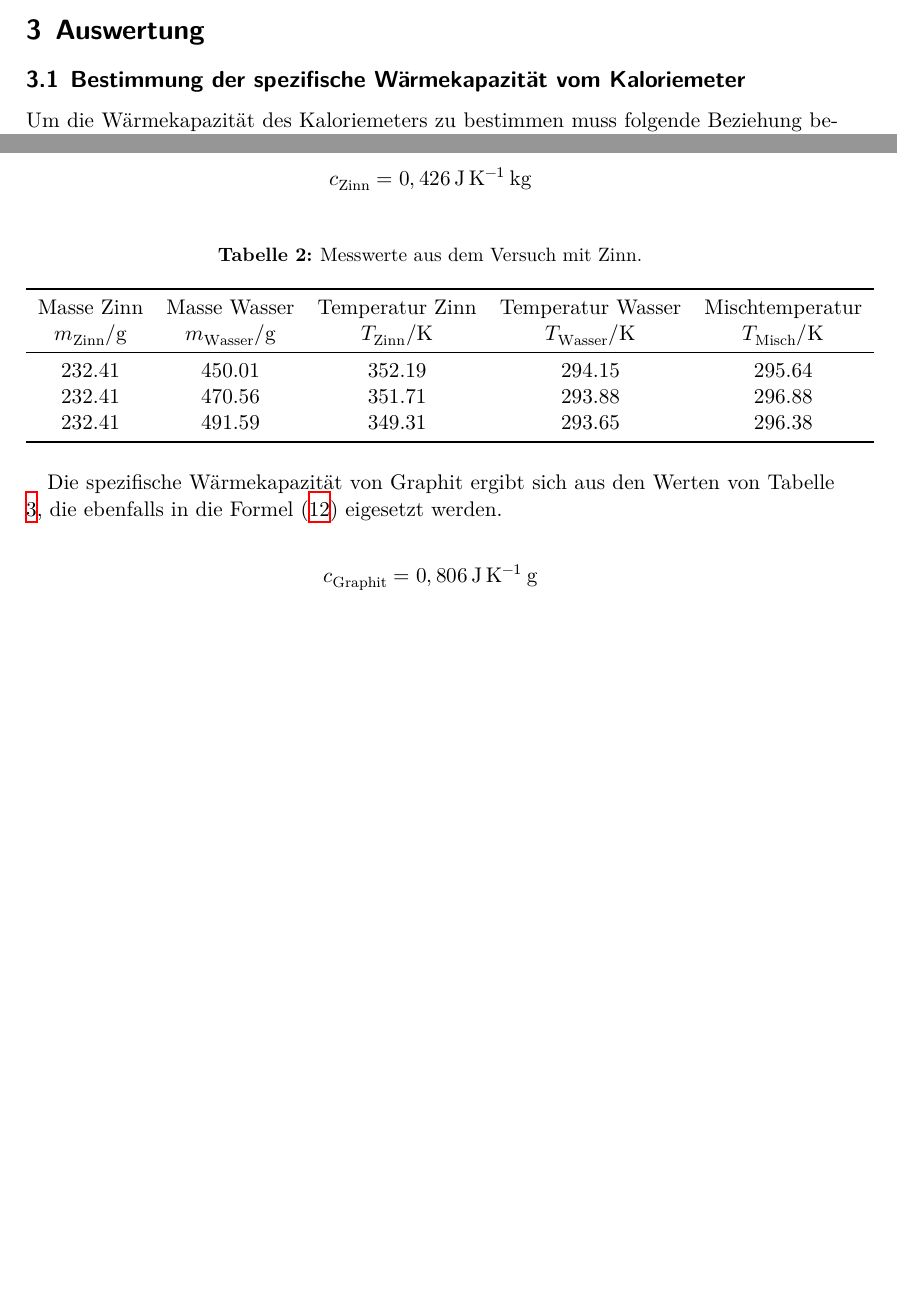
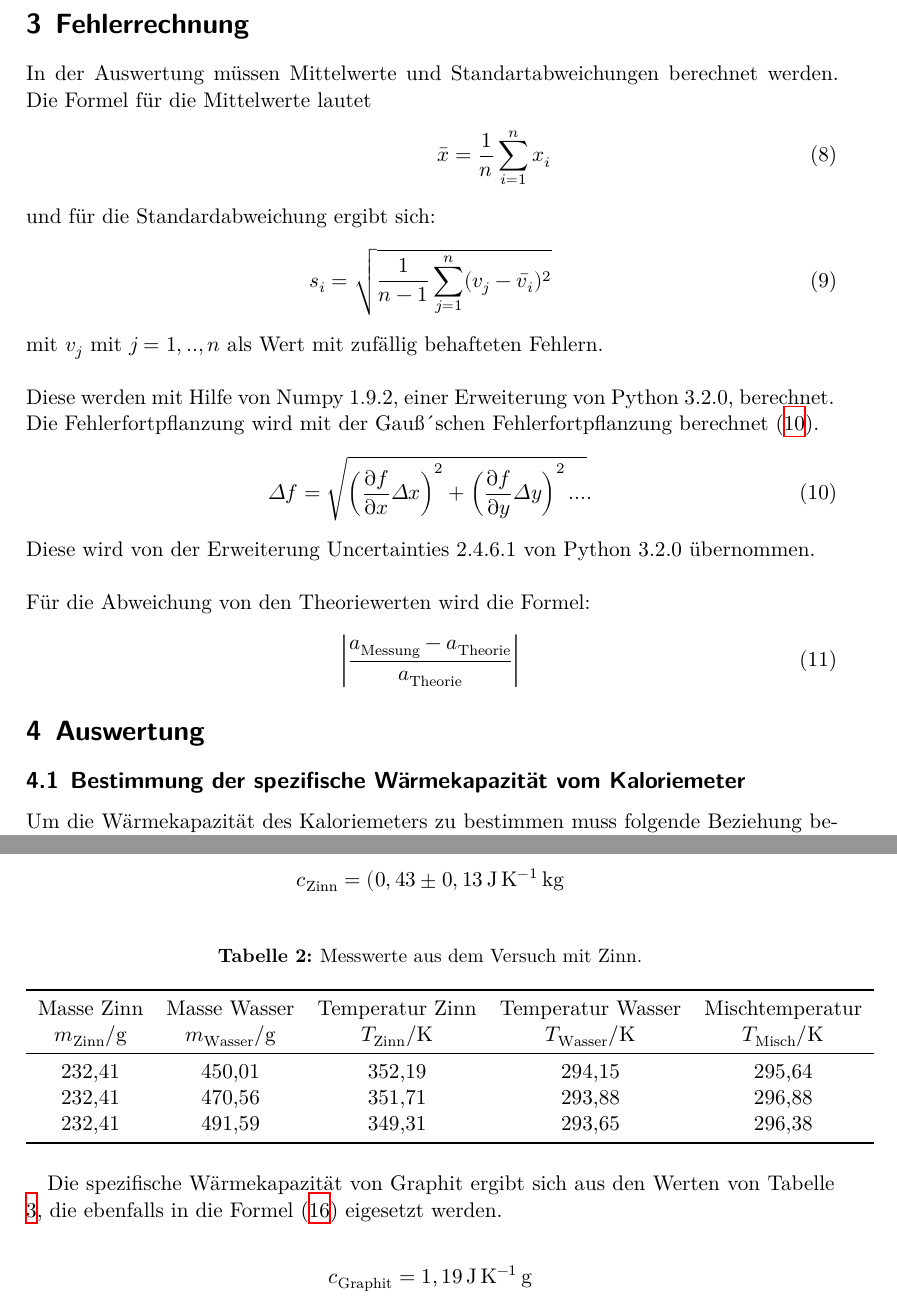
Before and after one commit to dagbjoern/AP-Physik, a LaTeX document (V201/main.tex, which reads V201/content/auswertung.tex, V201/content/fehlerrechnung.tex): two parts of pages 4 and 5 of 6 before the commit and two parts of pages 5 and 6 of 8 after it, joined at a grey line, cut at the place of the change, the shorter picture padded with empty space. Compiled offline with XeLaTeX.

Commit message:
dags shit (V201)

```diff
--- a/V201/content/auswertung.tex
+++ b/V201/content/auswertung.tex
@@ -45,7 +45,7 @@
 Werden nun die gemessenen Werte für Zinn aus der Tabelle \ref{tab.zinn} in die Formel \eqref{eqn:ck} eingesetzt und die erhaltenen $c_{\mathrm{Zinn}}$ gemittelt.
 Daraus ergibt sich ein $c_{\mathrm{Zinn}}$ von
 \begin{align*}
-c_\mathrm{Zinn} =  0,426 \,\si{\joule\per\kelvin\kilo\gram}
+c_\mathrm{Zinn} =  (0,43\pm0,13 \,\si{\joule\per\kelvin\kilo\gram}
 \end{align*}
 \begin{table}
   \centering
@@ -67,7 +67,7 @@
 die ebenfalls in die Formel \eqref{eqn:ck} eigesetzt werden.
 
 \begin{align*}
-c_\mathrm{Graphit} = 0,806 \,\si{\joule\per\kelvin\gram}
+c_\mathrm{Graphit} = 1,19 \,\si{\joule\per\kelvin\gram}
 \end{align*}
 \begin{table}
   \centering
--- /dev/null
+++ b/V201/content/fehlerrechnung.tex
@@ -0,0 +1,26 @@
+\newpage
+\section{Fehlerrechnung}
+\label{fehlerrechnung}
+In der Auswertung müssen Mittelwerte und Standartabweichungen berechnet werden.
+Die Formel für die Mittelwerte lautet
+\begin{align}
+  \bar{x}=\frac{1}{n} \sum_{i=1}^n x_i\\
+\intertext{und für die Standardabweichung ergibt sich:}
+s_i=\sqrt{\frac{1}{n-1}\sum_{j=1}^n (v_j-\bar{v_i})^2}
+\end{align}
+mit $v_j$ mit $j=1,..,n$ als Wert mit zufällig behafteten Fehlern.\\
+\\
+Diese werden mit Hilfe von
+Numpy 1.9.2, einer Erweiterung von Python 3.2.0, berechnet.
+\\
+Die Fehlerfortpflanzung wird mit der Gauß´schen Fehlerfortpflanzung berechnet
+ \eqref{eqn:gaus}.
+\begin{equation}
+\Delta f= \sqrt{\left(\frac{\partial f}{\partial x}\Delta x \right)^{2} + \left( \frac{\partial f}{\partial y}\Delta y\right)^2...}\label{eqn:gaus}.
+\end{equation}
+Diese wird von der Erweiterung Uncertainties 2.4.6.1 von Python 3.2.0 übernommen.\\
+\\
+Für die Abweichung von den Theoriewerten wird die Formel:
+\begin{align}
+  \biggl|  \frac{a_\mathrm{Messung}-a_\mathrm{Theorie}}{a_\mathrm{Theorie}}  \biggr|
+\end{align}
```
Also changed, not shown: V201/content/diskussion.tex (+14 -0 lines), V201/main.tex (+1 -0 lines), V201/main.pdf, V201/content/auswertung.tex (8 more changed lines), 4 other files.
